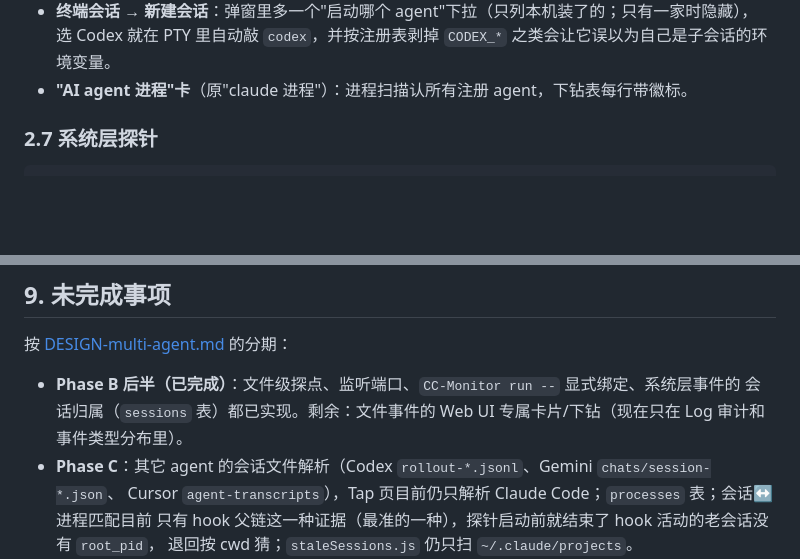
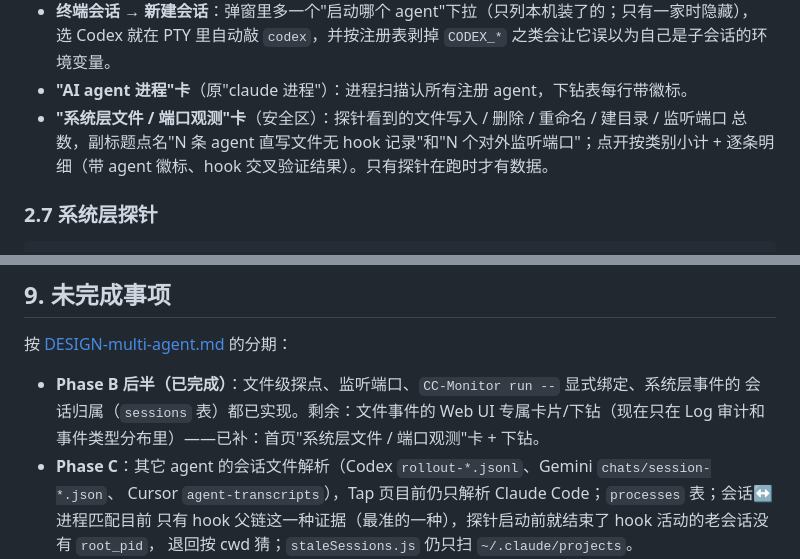
Before and after one commit to cn0xroot/CC-Monitor, a Markdown page: MULTI-AGENT.md, 2 parts joined by grey strips. Rendered like a GitHub page; blank space fills up the shorter version.

Commit message:
docs: 记录系统层观测卡与 agent 卡隐藏修复

```diff
--- a/MULTI-AGENT.md
+++ b/MULTI-AGENT.md
@@ -165,6 +165,9 @@ sqlite3 ~/.cc-monitor/events.db "select ts, tool_name, native_tool, decision, ma
 - **终端会话 → 新建会话**：弹窗里多一个"启动哪个 agent"下拉（只列本机装了的；只有一家时隐藏），
   选 Codex 就在 PTY 里自动敲 `codex`，并按注册表剥掉 `CODEX_*` 之类会让它误以为自己是子会话的环境变量。
 - **"AI agent 进程"卡**（原"claude 进程"）：进程扫描认所有注册 agent，下钻表每行带徽标。
+- **"系统层文件 / 端口观测"卡**（安全区）：探针看到的文件写入 / 删除 / 重命名 / 建目录 / 监听端口
+  总数，副标题点名"N 条 agent 直写文件无 hook 记录"和"N 个对外监听端口"；点开按类别小计 +
+  逐条明细（带 agent 徽标、hook 交叉验证结果）。只有探针在跑时才有数据。
 
 ### 2.7 系统层探针
 
@@ -696,7 +699,7 @@ cd webui && npm test                # 30 个用例
 
 - **Phase B 后半（已完成）**：文件级探点、监听端口、`CC-Monitor run --` 显式绑定、系统层事件的
   会话归属（`sessions` 表）都已实现。剩余：文件事件的 Web UI 专属卡片/下钻（现在只在 Log 审计和
-  事件类型分布里）。
+  事件类型分布里）——已补：首页"系统层文件 / 端口观测"卡 + 下钻。
 - **Phase C**：其它 agent 的会话文件解析（Codex `rollout-*.jsonl`、Gemini `chats/session-*.json`、
   Cursor `agent-transcripts`），Tap 页目前仍只解析 Claude Code；`processes` 表；会话↔进程匹配目前
   只有 hook 父链这一种证据（最准的一种），探针启动前就结束了 hook 活动的老会话没有 `root_pid`，
```
Also changed, not shown: CHANGELOG.en.md (+4 -0 lines), CHANGELOG.md (+3 -0 lines).
